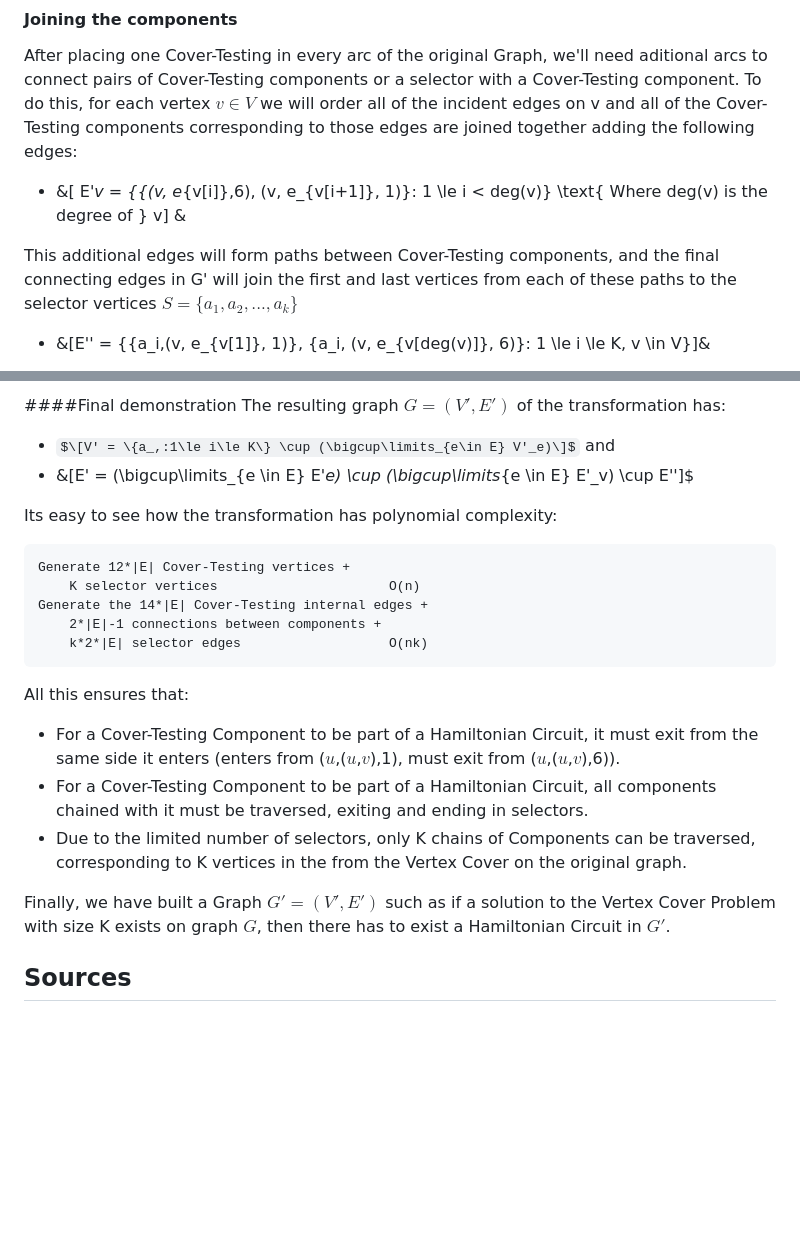
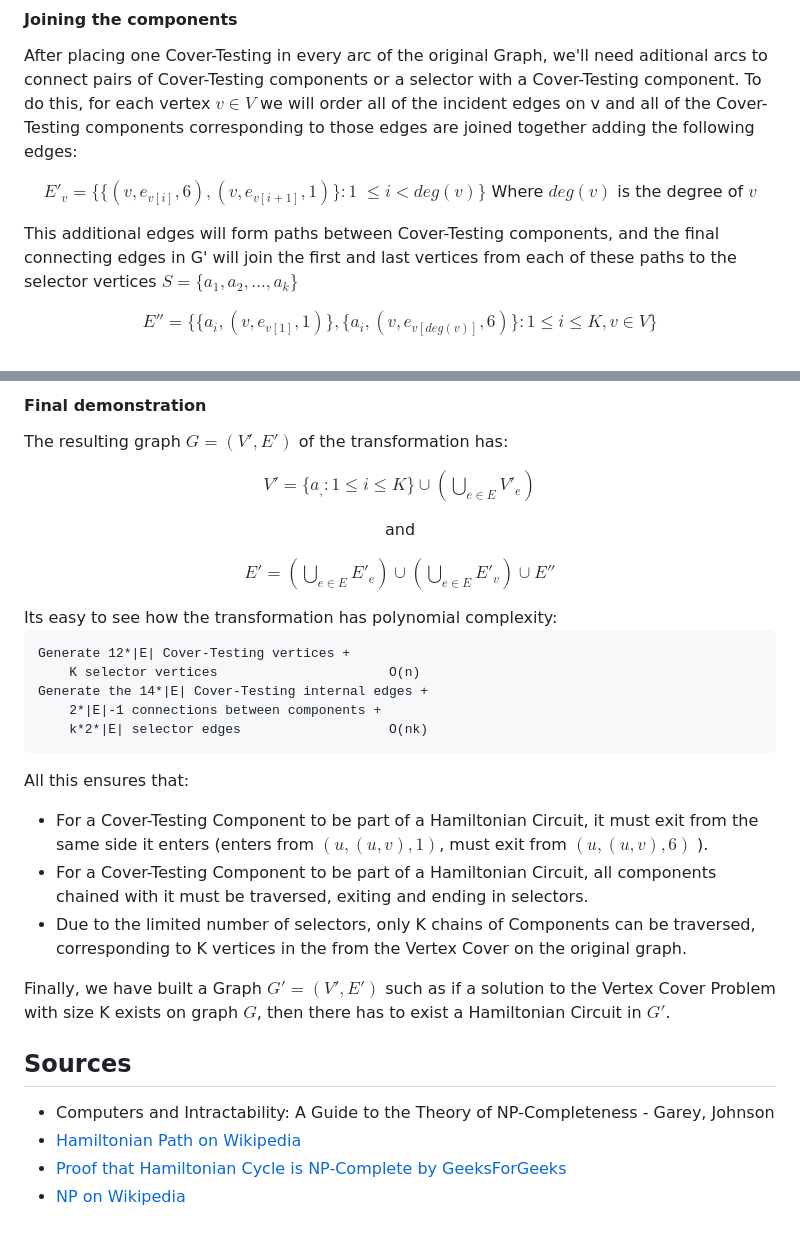
Before and after one commit to alu0101337760/HC_2223, a Markdown page: README.md, 2 parts joined by grey strips. Drawn GitHub-style; some formulas as TeX source; blank space fills up the shorter version.

````diff
--- a/README.md
+++ b/README.md
@@ -103,9 +164,13 @@ This constructions makes sure that the only vertices that will be involved in an
 After placing one Cover-Testing in every arc of the original Graph, we'll need aditional arcs to connect pairs of Cover-Testing components or a selector with a Cover-Testing component.
 To do this, for each vertex $v \in V$ we will order all of the incident edges on v and all of the Cover-Testing components corresponding to those edges are joined together adding the following edges:
 
-- &\[ E'_v = \{\{(v, e_{v[i]},6), (v, e_{v[i+1]}, 1)\}: 1 \le i < deg(v)\} \text{ Where deg(v) is the degree of } v\] &
+<p align="center">
+$E'_v = \{\{(v, e_{v[i]},6), (v, e_{v[i+1]}, 1)\}: 1$ $\le i < deg(v)\}$ Where $deg(v)$ is the degree of  $v$
+</p>
 
 This additional edges will form paths between Cover-Testing components, and the final connecting edges in G' will join the first and last vertices from each of these paths to the selector vertices $S = \{a_1, a_2, ..., a_k\}$
 
-- &\[E'' =  \{\{a_i,(v, e_{v[1]}, 1)\}, \{a_i, (v, e_{v[deg(v)]}, 6)\}: 1 \le i \le K, v \in V\}\]&
+<p align="center">
+$E'' =  \{\{a_i,(v, e_{v[1]}, 1)\}, \{a_i, (v, e_{v[deg(v)]}, 6)\}: 1 \le i \le K, v \in V\}$
+</p>
 
@@ -115,10 +195,18 @@ This additional edges will form paths between Cover-Testing components, and the
 
-####Final demonstration
+#### Final demonstration
 The resulting graph $G = (V', E')$ of the transformation has:
-- $\[V' = \{a_,:1\le i\le K\} \cup (\bigcup\limits_{e\in E} V'_e)\]$
+
+<p align="center">
+$V' = \{a_,:1\le i\le K\} \cup (\bigcup\limits_{e\in E} V'_e)$
+</p>
+
+<p align="center">
 and
-- &\[E' = (\bigcup\limits_{e \in E} E'_e) \cup (\bigcup\limits_{e \in E} E'_v) \cup E''\]$
+</p>
 
+<p align="center">
+$E' = (\bigcup\limits_{e \in E} E'_e) \cup (\bigcup\limits_{e \in E} E'_v) \cup E''$
+</p>
 Its easy to see how the transformation has polynomial complexity:
 
 ```markdown
@@ -131,10 +219,14 @@ Generate the 14*|E| Cover-Testing internal edges +
 
 All this ensures that:
 
-- For a Cover-Testing Component to be part of a Hamiltonian Circuit, it must exit from the same side it enters (enters from ($u$,($u$,$v$),1), must exit from ($u$,($u$,$v$),6)).
+- For a Cover-Testing Component to be part of a Hamiltonian Circuit, it must exit from the same side it enters (enters from $(u,(u,v),1)$, must exit from $(u,(u,v),6)$ ).
 - For a Cover-Testing Component to be part of a Hamiltonian Circuit, all components chained with it must be traversed, exiting and ending in selectors.
 - Due to the limited number of selectors, only K chains of Components can be traversed, corresponding to K vertices in the from the Vertex Cover on the original graph.
 
 Finally, we have built a Graph $G' = (V', E')$ such as if a solution to the Vertex Cover Problem with size K exists on graph $G$, then there has to exist a Hamiltonian Circuit in $G'$.
 
 ## Sources
+- Computers and Intractability: A Guide to the Theory of NP-Completeness - Garey, Johnson
+- [Hamiltonian Path on Wikipedia](https://en.wikipedia.org/wiki/Hamiltonian_path)
+- [Proof that Hamiltonian Cycle is NP-Complete by GeeksForGeeks](https://www.geeksforgeeks.org/proof-that-hamiltonian-cycle-is-np-complete/)
+- [NP on Wikipedia](https://en.wikipedia.org/wiki/NP_(complexity))
````
Also changed, not shown: other parts of README.md (+117 -41 lines).
